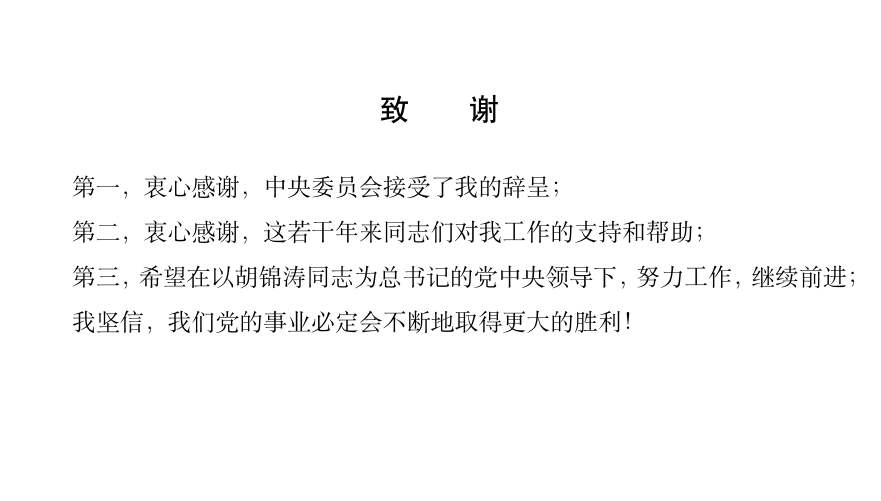
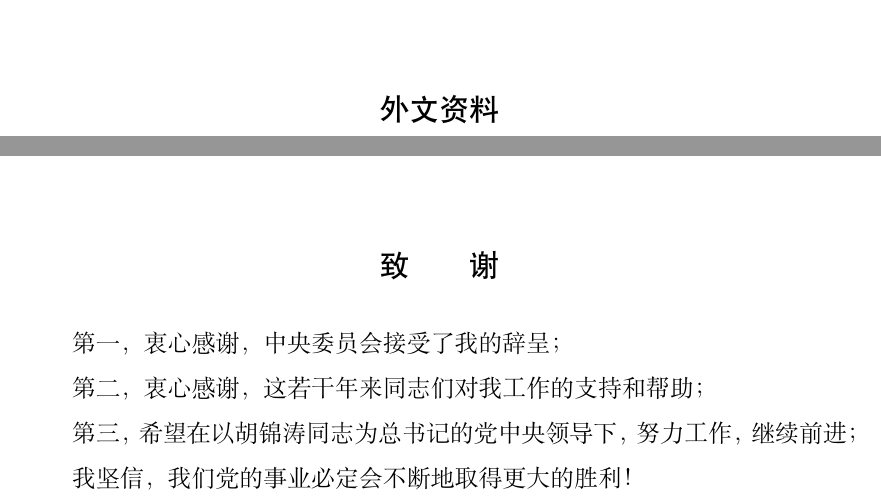
Before and after one commit to HeliosZhao/TJU-Thesis-2020, a LaTeX thesis (TJU-thesis-template-2020/main.tex): part of page 13 of 13 before the commit and two parts of pages 13 and 14 of 14 after it, the two joined at a grey line, cut at the place of the change, the shorter picture padded with empty space. Compiled offline with XeLaTeX; a missing font is replaced by an installed copy or a similar font.

Commit message:
Update main.tex

```diff
--- a/TJU-thesis-template-2020/main.tex
+++ b/TJU-thesis-template-2020/main.tex
@@ -41,8 +41,8 @@
 
 %%%%%%%%%%    附录    %%%%%%%%%%
 \titleformat{\chapter}{\centering\xiaosan\hei}{\chaptername}{2em}{} % 标题四号黑体居中
-\addcontentsline{toc}{chapter}{外文资料}
-\addcontentsline{toc}{chapter}{中文译文}
+\include{appendix/paperInEnglish}
+\include{appendix/paperInChinese}
 \include{appendix/acknowledgements}				% 致谢
 \clearpage
 \end{document}									% 结束全文
```
